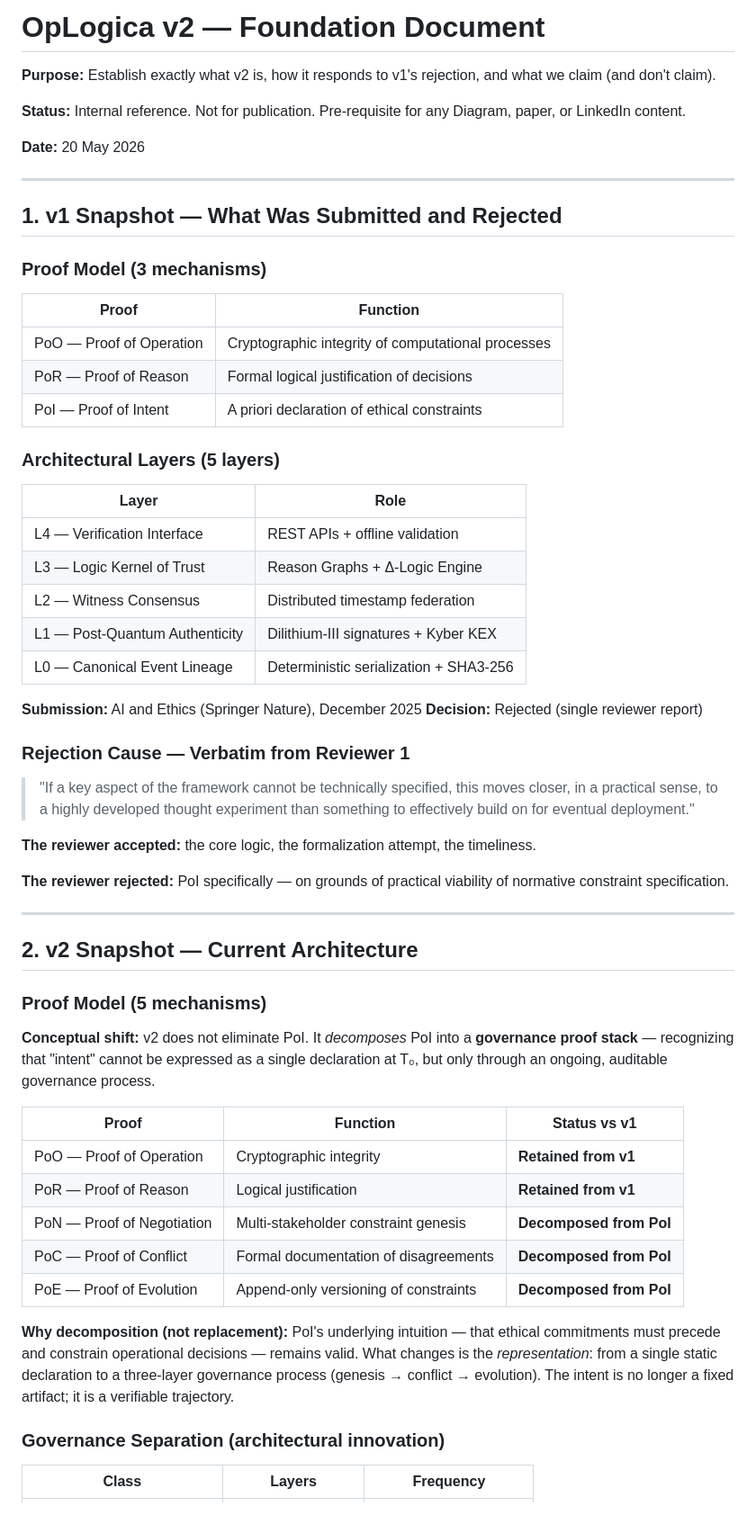
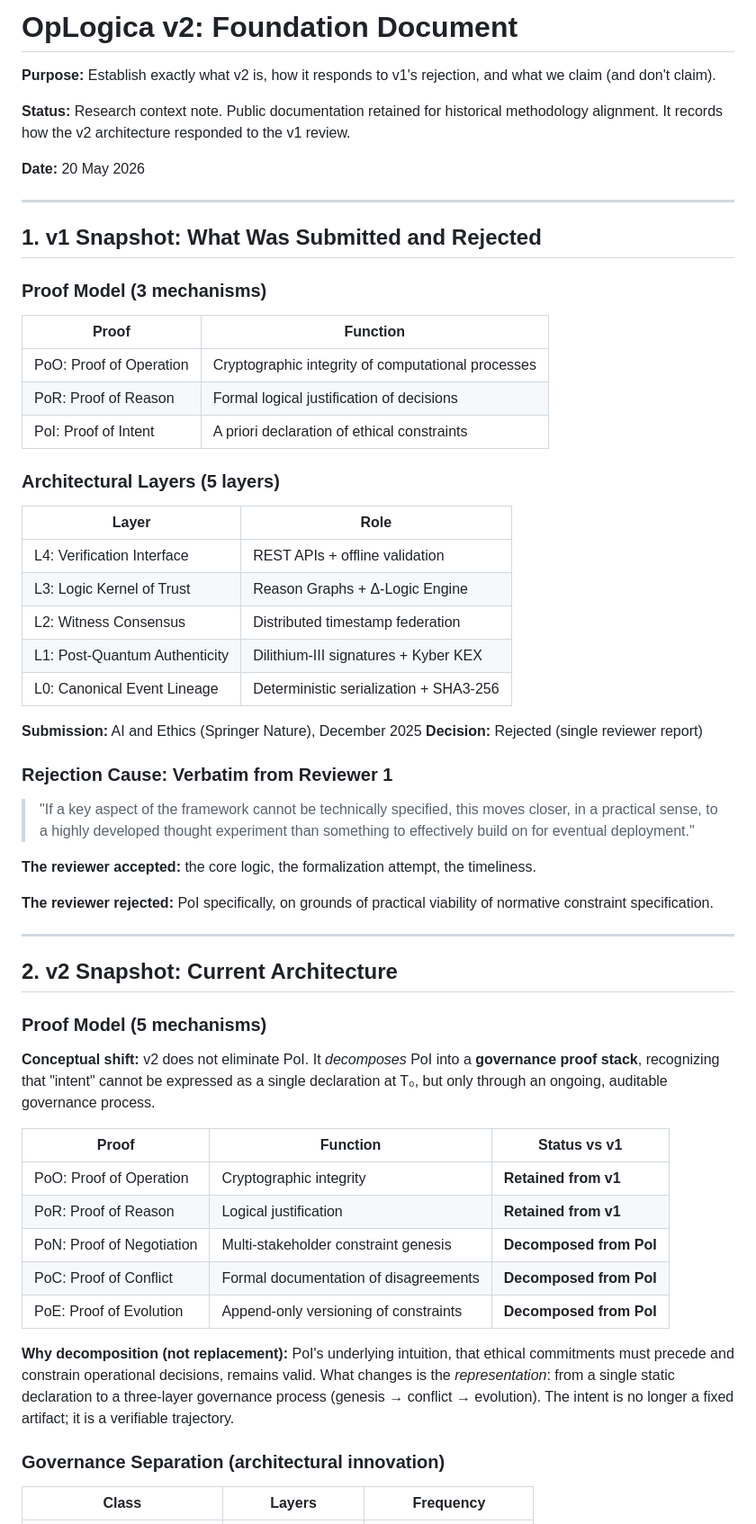
Before and after one commit to oplogica/oplogica-verify, a Markdown page: legacy/oplogica_v2_foundation.md, the part around one of its changes. Shown at 90% size. GitHub-like rendering.

```diff
--- a/legacy/oplogica_v2_foundation.md
+++ b/legacy/oplogica_v2_foundation.md
@@ -1,58 +1,58 @@
-# OpLogica v2 — Foundation Document
+# OpLogica v2: Foundation Document
 
 **Purpose:** Establish exactly what v2 is, how it responds to v1's rejection, and what we claim (and don't claim).
 
-**Status:** Internal reference. Not for publication. Pre-requisite for any Diagram, paper, or LinkedIn content.
+**Status:** Research context note. Public documentation retained for historical methodology alignment. It records how the v2 architecture responded to the v1 review.
 
 **Date:** 20 May 2026
 
 ---
 
-## 1. v1 Snapshot — What Was Submitted and Rejected
+## 1. v1 Snapshot: What Was Submitted and Rejected
 
 ### Proof Model (3 mechanisms)
 | Proof | Function |
 |---|---|
-| PoO — Proof of Operation | Cryptographic integrity of computational processes |
-| PoR — Proof of Reason | Formal logical justification of decisions |
-| PoI — Proof of Intent | A priori declaration of ethical constraints |
+| PoO: Proof of Operation | Cryptographic integrity of computational processes |
+| PoR: Proof of Reason | Formal logical justification of decisions |
+| PoI: Proof of Intent | A priori declaration of ethical constraints |
 
 ### Architectural Layers (5 layers)
 | Layer | Role |
 |---|---|
-| L4 — Verification Interface | REST APIs + offline validation |
-| L3 — Logic Kernel of Trust | Reason Graphs + Δ-Logic Engine |
-| L2 — Witness Consensus | Distributed timestamp federation |
-| L1 — Post-Quantum Authenticity | Dilithium-III signatures + Kyber KEX |
-| L0 — Canonical Event Lineage | Deterministic serialization + SHA3-256 |
+| L4: Verification Interface | REST APIs + offline validation |
+| L3: Logic Kernel of Trust | Reason Graphs + Δ-Logic Engine |
+| L2: Witness Consensus | Distributed timestamp federation |
+| L1: Post-Quantum Authenticity | Dilithium-III signatures + Kyber KEX |
+| L0: Canonical Event Lineage | Deterministic serialization + SHA3-256 |
 
 **Submission:** AI and Ethics (Springer Nature), December 2025
 **Decision:** Rejected (single reviewer report)
 
-### Rejection Cause — Verbatim from Reviewer 1
+### Rejection Cause: Verbatim from Reviewer 1
 > "If a key aspect of the framework cannot be technically specified, this moves closer, in a practical sense, to a highly developed thought experiment than something to effectively build on for eventual deployment."
 
 **The reviewer accepted:** the core logic, the formalization attempt, the timeliness.
 
-**The reviewer rejected:** PoI specifically — on grounds of practical viability of normative constraint specification.
+**The reviewer rejected:** PoI specifically, on grounds of practical viability of normative constraint specification.
 
 ---
 
-## 2. v2 Snapshot — Current Architecture
+## 2. v2 Snapshot: Current Architecture
 
 ### Proof Model (5 mechanisms)
 
-**Conceptual shift:** v2 does not eliminate PoI. It *decomposes* PoI into a **governance proof stack** — recognizing that "intent" cannot be expressed as a single declaration at T₀, but only through an ongoing, auditable governance process.
+**Conceptual shift:** v2 does not eliminate PoI. It *decomposes* PoI into a **governance proof stack**, recognizing that "intent" cannot be expressed as a single declaration at T₀, but only through an ongoing, auditable governance process.
 
 | Proof | Function | Status vs v1 |
 |---|---|---|
-| PoO — Proof of Operation | Cryptographic integrity | **Retained from v1** |
-| PoR — Proof of Reason | Logical justification | **Retained from v1** |
-| PoN — Proof of Negotiation | Multi-stakeholder constraint genesis | **Decomposed from PoI** |
-| PoC — Proof of Conflict | Formal documentation of disagreements | **Decomposed from PoI** |
-| PoE — Proof of Evolution | Append-only versioning of constraints | **Decomposed from PoI** |
+| PoO: Proof of Operation | Cryptographic integrity | **Retained from v1** |
+| PoR: Proof of Reason | Logical justification | **Retained from v1** |
+| PoN: Proof of Negotiation | Multi-stakeholder constraint genesis | **Decomposed from PoI** |
+| PoC: Proof of Conflict | Formal documentation of disagreements | **Decomposed from PoI** |
+| PoE: Proof of Evolution | Append-only versioning of constraints | **Decomposed from PoI** |
 
-**Why decomposition (not replacement):** PoI's underlying intuition — that ethical commitments must precede and constrain operational decisions — remains valid. What changes is the *representation*: from a single static declaration to a three-layer governance process (genesis → conflict → evolution). The intent is no longer a fixed artifact; it is a verifiable trajectory.
+**Why decomposition (not replacement):** PoI's underlying intuition, that ethical commitments must precede and constrain operational decisions, remains valid. What changes is the *representation*: from a single static declaration to a three-layer governance process (genesis → conflict → evolution). The intent is no longer a fixed artifact; it is a verifiable trajectory.
 
 ### Governance Separation (architectural innovation)
 | Class | Layers | Frequency |
```
Also changed, not shown: other parts of legacy/oplogica_v2_foundation.md (+10 -10 lines), DEMO_RELATIONSHIP.md (added, +56 -0 lines), README.md (+31 -18 lines).
